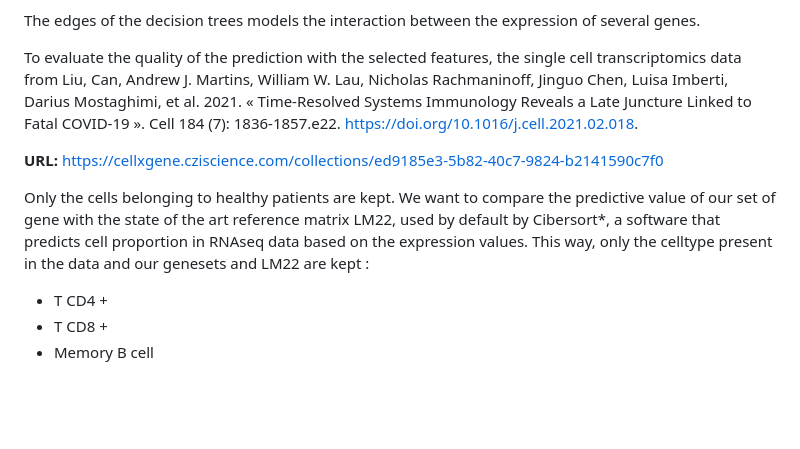
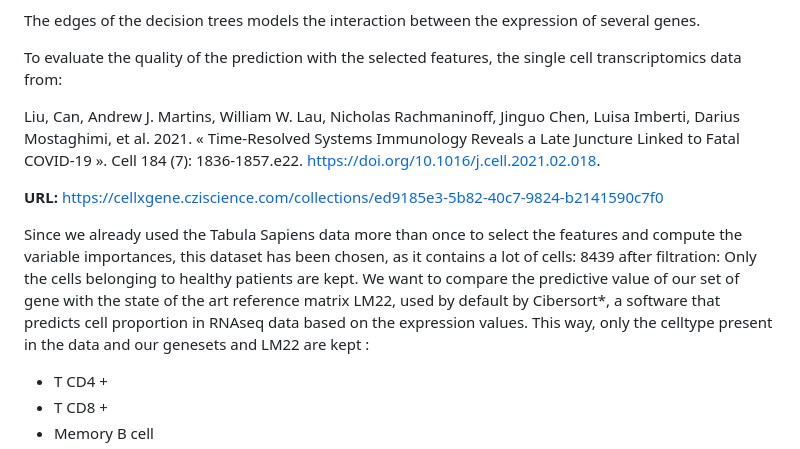
Before and after one commit to acolajanni/Signature_matrix_TabulaSapiens, a Markdown page: README.md, the part around the change. Rendered like a GitHub page; blank space fills up the shorter version.

```diff
--- a/README.md
+++ b/README.md
@@ -80,12 +80,14 @@ The other possibility for feature selection was to use a logarithmic regression
 
 The edges of the decision trees models the interaction between the expression of several genes.
 
-To evaluate the quality of the prediction with the selected features, the single cell transcriptomics data from Liu, Can, Andrew J. Martins, William W. Lau, Nicholas Rachmaninoff, Jinguo Chen, Luisa Imberti, Darius Mostaghimi, et al. 2021. « Time-Resolved Systems Immunology Reveals a Late Juncture Linked to Fatal COVID-19 ». Cell 184 (7): 1836-1857.e22. https://doi.org/10.1016/j.cell.2021.02.018.
+To evaluate the quality of the prediction with the selected features, the single cell transcriptomics data from:
+
+Liu, Can, Andrew J. Martins, William W. Lau, Nicholas Rachmaninoff, Jinguo Chen, Luisa Imberti, Darius Mostaghimi, et al. 2021. « Time-Resolved Systems Immunology Reveals a Late Juncture Linked to Fatal COVID-19 ». Cell 184 (7): 1836-1857.e22. https://doi.org/10.1016/j.cell.2021.02.018.
 
 **URL:** https://cellxgene.cziscience.com/collections/ed9185e3-5b82-40c7-9824-b2141590c7f0
 
 
-Only the cells belonging to healthy patients are kept. We want to compare the predictive value of our set of gene with the state of the art reference matrix LM22, used by default by Cibersort*, a software that predicts cell proportion in RNAseq data based on the expression values. This way, only the celltype present in the data and our genesets and LM22 are kept :
+Since we already used the Tabula Sapiens data more than once to select the features and compute the variable importances, this dataset has been chosen, as it contains a lot of cells: 8439 after filtration: Only the cells belonging to healthy patients are kept. We want to compare the predictive value of our set of gene with the state of the art reference matrix LM22, used by default by Cibersort*, a software that predicts cell proportion in RNAseq data based on the expression values. This way, only the celltype present in the data and our genesets and LM22 are kept :
 - T CD4 +
 - T CD8 +
 - Memory B cell
```
